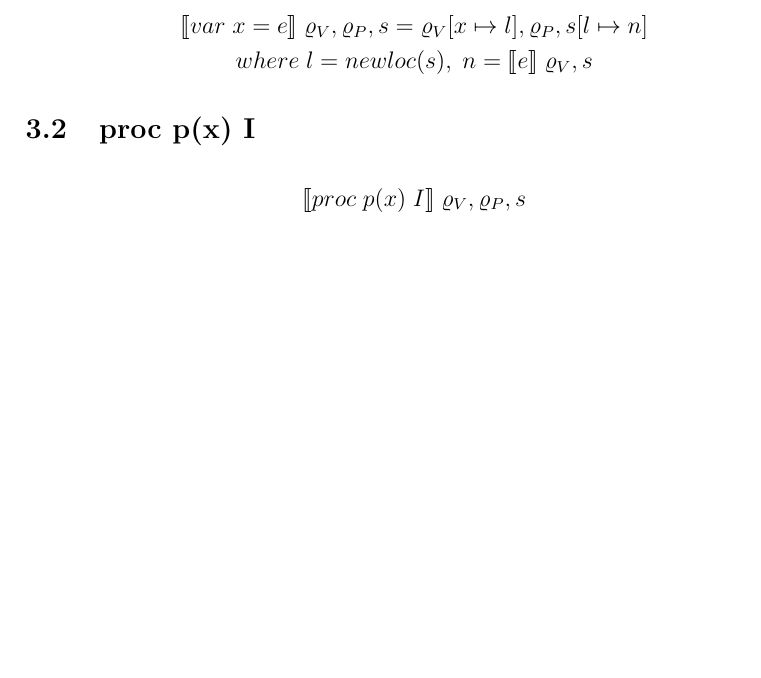
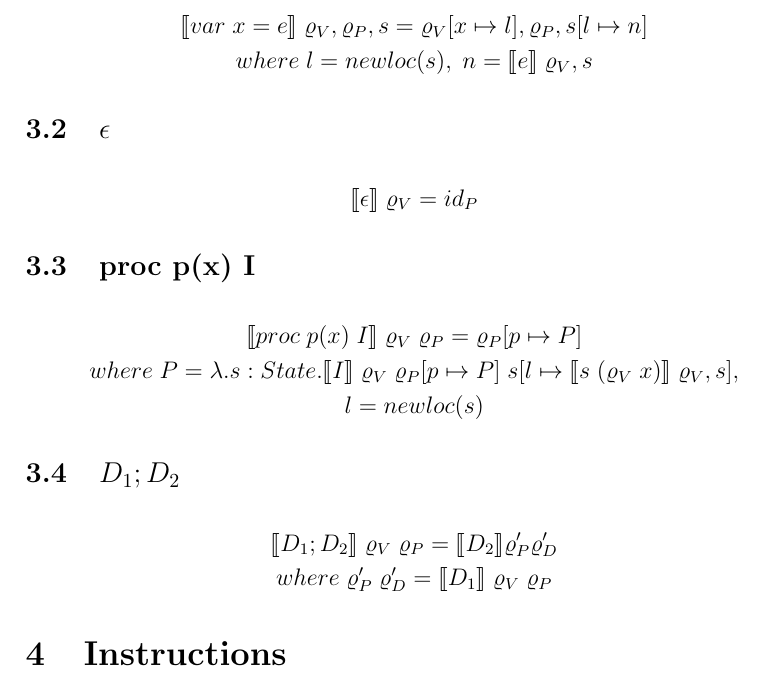
Before and after one commit to bieganski/semantics_werification, a LaTeX document (semwer2.tex): part of page 2 of 2, cut so that both start at the same text, the shorter picture padded with empty space. Compiled offline with pdfLaTeX.

Commit message:
instructions

```diff
--- a/semwer2.tex
+++ b/semwer2.tex
@@ -7,9 +7,9 @@
 \newcommand{\sem}[1]{\llbracket #1 \rrbracket}
 \newcommand{\srod}{\;\varrho_{V}, s}
 \newcommand{\srodP}{\;\varrho_{V}, \varrho_{P}, s}
+\newcommand{\PV}{\; \varrho_{V} \; \varrho_{P}}
 \newcommand{\reg}[1]{\[ #1 \]}
 \newcommand{\eq}[2]{\subsection{#1} \begin{gather*} #2 \end{gather*}}
-
 
 
 \begin{document}
@@ -60,12 +60,29 @@
 
 \section{Declarations}
 \eq {var x = e} {
-	\sem{var \; x = e} \srodP = \varrho_{V}[x \mapsto l], \varrho_{P}, s[l \mapsto n] \\
+	\sem{var \; x = e} \srodP = \varrho_{V}[x \mapsto l], \varrho_{P},
+	s[l \mapsto n] \\
 	where \; l = newloc(s), \; n = \sem{e} \srod
 }
 
-\eq {proc p(x) I} {
-	\sem{proc \; p(x) \;I} \srodP
+\eq {$\epsilon$} {
+	\sem{\epsilon} \; \varrho_{V} = id_{P}
 }
 
+\eq {proc p(x) I} {
+	\sem{proc \; p(x) \;I} \PV  = \varrho_{P}[p \mapsto P] \\
+	where \; P = \lambda.s:State.\sem{I} \; \varrho_{V} \; \varrho_{P}[p \mapsto P] \;s[l \mapsto \sem{s \; (\varrho_{V} \; x)}\srod], \\
+	l = newloc(s)
+}
+
+
+\eq {$D_1; D_2$} {
+	\sem{D_1; D_2} \PV = \sem{D_2} \varrho_P' \varrho_D' \\
+	where \; \varrho_P' \; \varrho_D' = \sem{D_1} \PV
+}
+
+
+\section{Instructions}
+
+
 \end{document}
```
Also changed, not shown: semwer2.pdf.
